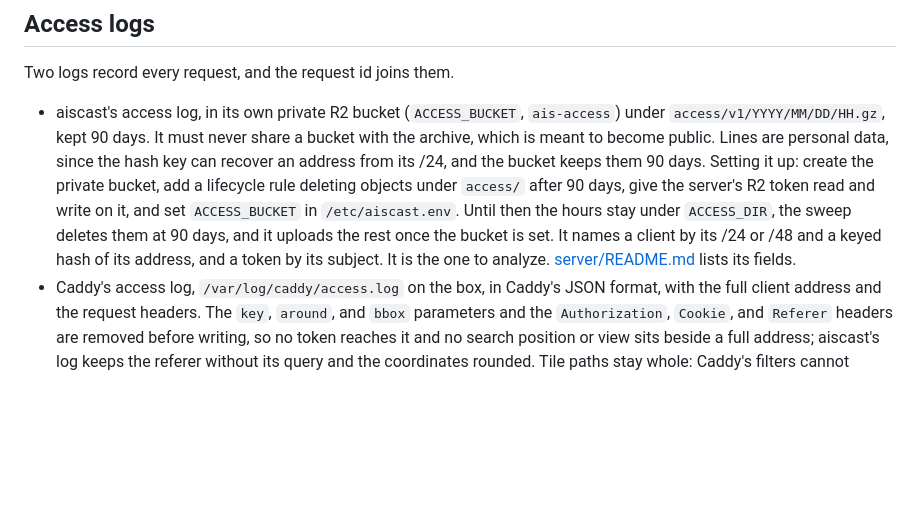
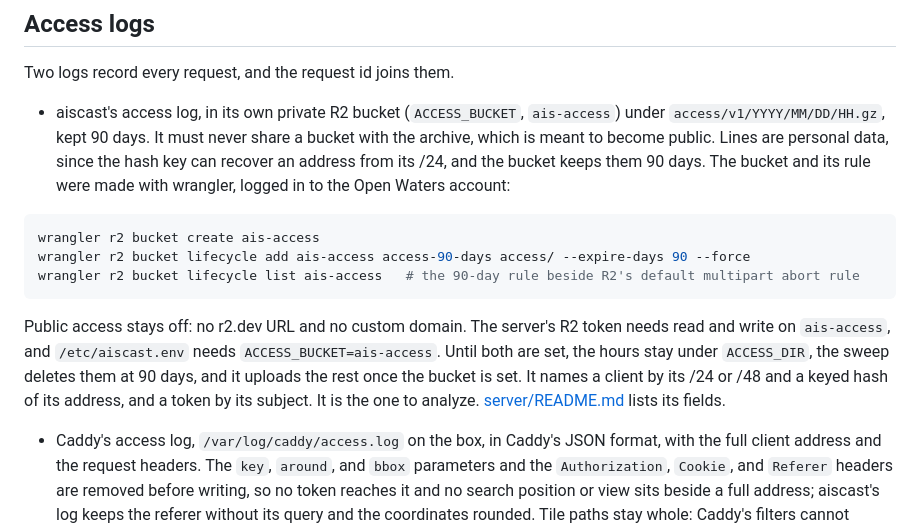
Before and after one commit to openwatersio/aiscast, a Markdown page: server/deploy/README.md, the part around the change. GitHub-like rendering; blank space fills up the shorter version.

Commit message:
docs(deploy): record how the ais-access bucket and its 90-day rule were made

````diff
--- a/server/deploy/README.md
+++ b/server/deploy/README.md
@@ -73,7 +73,15 @@ GRAFANA_URL=https://<stack>.grafana.net GRAFANA_TOKEN=<token> ALERT_EMAIL=<addre
 
 Two logs record every request, and the request id joins them.
 
-- aiscast's access log, in its own private R2 bucket (`ACCESS_BUCKET`, `ais-access`) under `access/v1/YYYY/MM/DD/HH.gz`, kept 90 days. It must never share a bucket with the archive, which is meant to become public. Lines are personal data, since the hash key can recover an address from its /24, and the bucket keeps them 90 days. Setting it up: create the private bucket, add a lifecycle rule deleting objects under `access/` after 90 days, give the server's R2 token read and write on it, and set `ACCESS_BUCKET` in `/etc/aiscast.env`. Until then the hours stay under `ACCESS_DIR`, the sweep deletes them at 90 days, and it uploads the rest once the bucket is set. It names a client by its /24 or /48 and a keyed hash of its address, and a token by its subject. It is the one to analyze. [server/README.md](../README.md#access-log) lists its fields.
+- aiscast's access log, in its own private R2 bucket (`ACCESS_BUCKET`, `ais-access`) under `access/v1/YYYY/MM/DD/HH.gz`, kept 90 days. It must never share a bucket with the archive, which is meant to become public. Lines are personal data, since the hash key can recover an address from its /24, and the bucket keeps them 90 days. The bucket and its rule were made with wrangler, logged in to the Open Waters account:
+
+```sh
+wrangler r2 bucket create ais-access
+wrangler r2 bucket lifecycle add ais-access access-90-days access/ --expire-days 90 --force
+wrangler r2 bucket lifecycle list ais-access   # the 90-day rule beside R2's default multipart abort rule
+```
+
+Public access stays off: no r2.dev URL and no custom domain. The server's R2 token needs read and write on `ais-access`, and `/etc/aiscast.env` needs `ACCESS_BUCKET=ais-access`. Until both are set, the hours stay under `ACCESS_DIR`, the sweep deletes them at 90 days, and it uploads the rest once the bucket is set. It names a client by its /24 or /48 and a keyed hash of its address, and a token by its subject. It is the one to analyze. [server/README.md](../README.md#access-log) lists its fields.
 - Caddy's access log, `/var/log/caddy/access.log` on the box, in Caddy's JSON format, with the full client address and the request headers. The `key`, `around`, and `bbox` parameters and the `Authorization`, `Cookie`, and `Referer` headers are removed before writing, so no token reaches it and no search position or view sits beside a full address; aiscast's log keeps the referer without its query and the coordinates rounded. Tile paths stay whole: Caddy's filters cannot coarsen them. It rolls daily and at 100 MiB, gzips what it rolls, and deletes rolled files after 13 days, so no address stays longer than two weeks. It lives only on the box and goes with it.
 
 To find the address behind load, take the busiest clients for the window from the R2 log:
````
